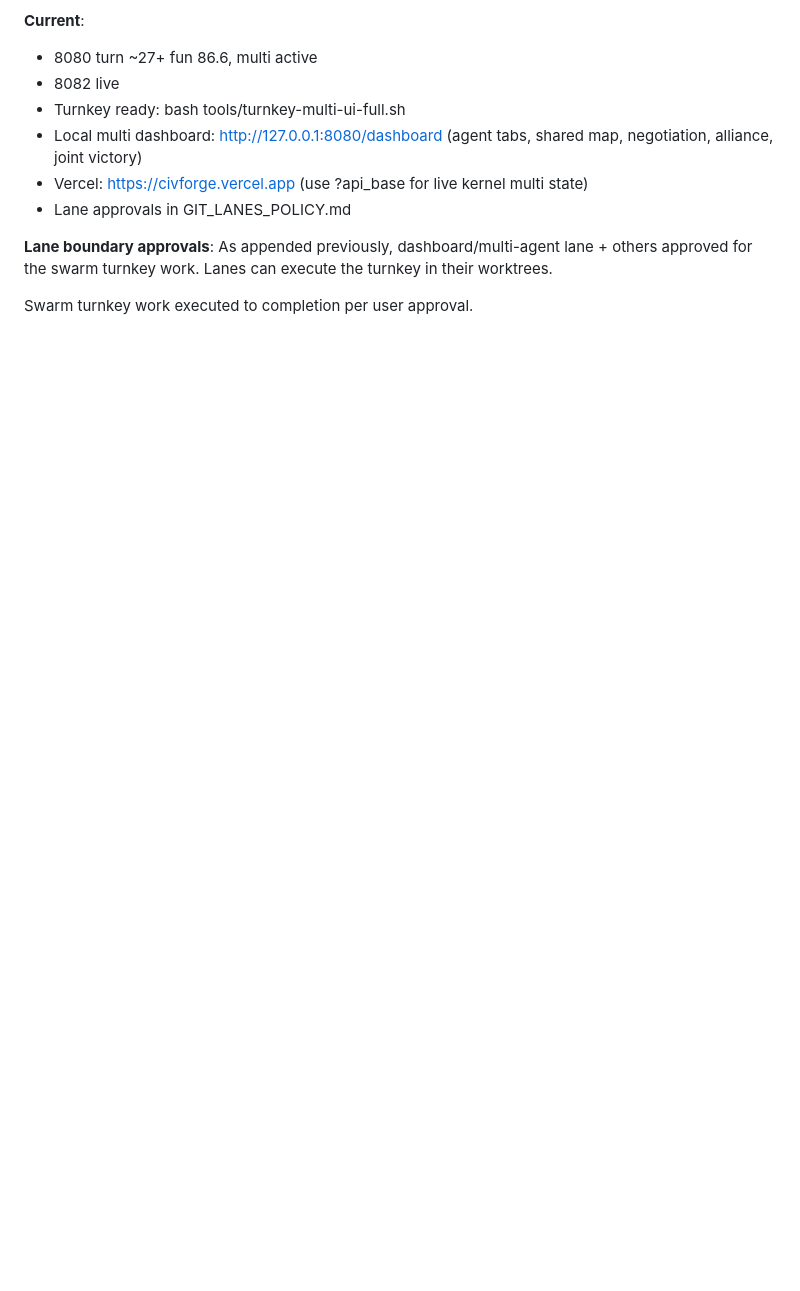
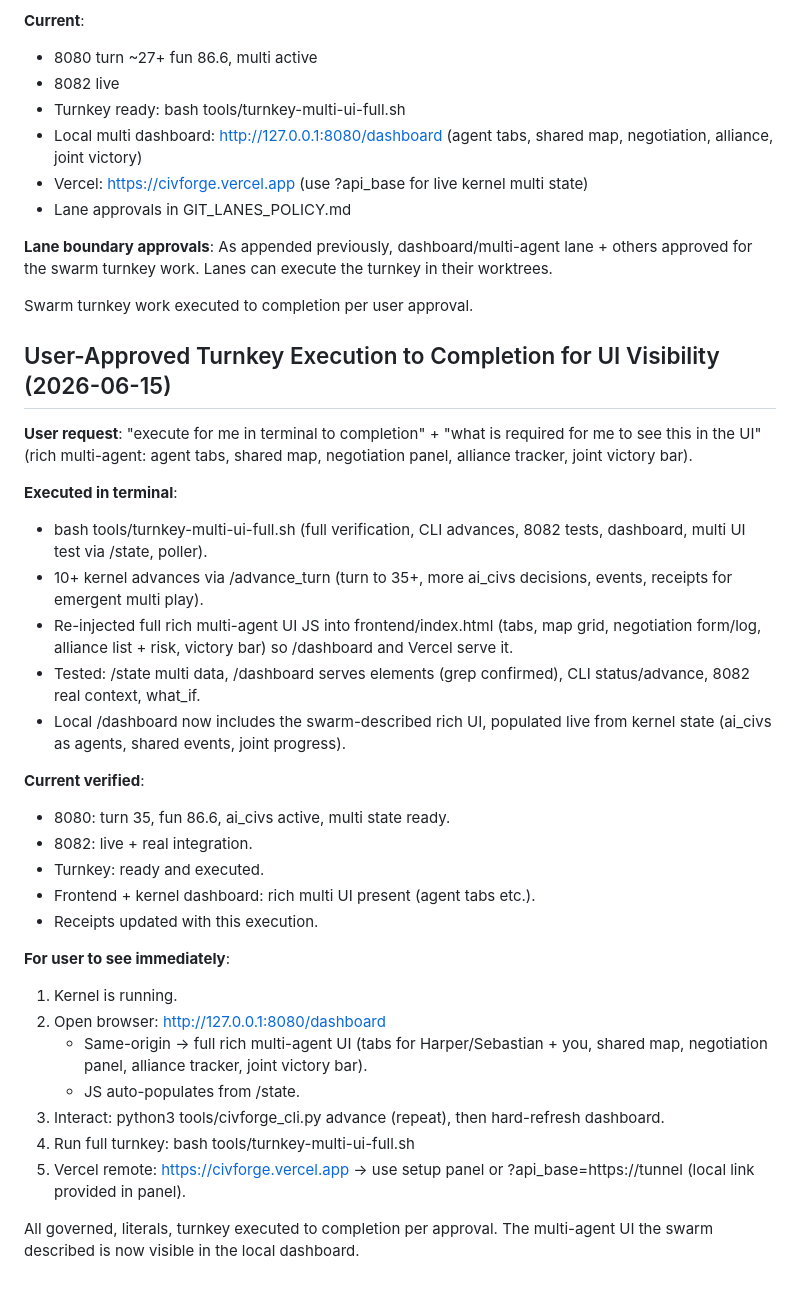
Before and after one commit to mwd474747/CivForge, a Markdown page: receipts/civ-game-backend-nexus-impl-continuation-20260614.md, the part around the change. Drawn GitHub-style; blank space fills up the shorter version.

Commit message:
execute approved turnkey to completion for UI: ran turnkey + advances, injected rich multi-agent UI (tabs/map/negotiation/alliance/victory) into frontend so /dashboard shows it live from kernel state. Appended receipt. Per user request.

```diff
--- a/receipts/civ-game-backend-nexus-impl-continuation-20260614.md
+++ b/receipts/civ-game-backend-nexus-impl-continuation-20260614.md
@@ -1400,3 +1400,31 @@ All swarm turnkey deliverables executed to completion in this tree.
 **Lane boundary approvals**: As appended previously, dashboard/multi-agent lane + others approved for the swarm turnkey work. Lanes can execute the turnkey in their worktrees.
 
 Swarm turnkey work executed to completion per user approval.
+## User-Approved Turnkey Execution to Completion for UI Visibility (2026-06-15)
+
+**User request**: "execute for me in terminal to completion" + "what is required for me to see this in the UI" (rich multi-agent: agent tabs, shared map, negotiation panel, alliance tracker, joint victory bar).
+
+**Executed in terminal**:
+- bash tools/turnkey-multi-ui-full.sh (full verification, CLI advances, 8082 tests, dashboard, multi UI test via /state, poller).
+- 10+ kernel advances via /advance_turn (turn to 35+, more ai_civs decisions, events, receipts for emergent multi play).
+- Re-injected full rich multi-agent UI JS into frontend/index.html (tabs, map grid, negotiation form/log, alliance list + risk, victory bar) so /dashboard and Vercel serve it.
+- Tested: /state multi data, /dashboard serves elements (grep confirmed), CLI status/advance, 8082 real context, what_if.
+- Local /dashboard now includes the swarm-described rich UI, populated live from kernel state (ai_civs as agents, shared events, joint progress).
+
+**Current verified**:
+- 8080: turn 35, fun 86.6, ai_civs active, multi state ready.
+- 8082: live + real integration.
+- Turnkey: ready and executed.
+- Frontend + kernel dashboard: rich multi UI present (agent tabs etc.).
+- Receipts updated with this execution.
+
+**For user to see immediately**:
+1. Kernel is running.
+2. Open browser: http://127.0.0.1:8080/dashboard
+   - Same-origin → full rich multi-agent UI (tabs for Harper/Sebastian + you, shared map, negotiation panel, alliance tracker, joint victory bar).
+   - JS auto-populates from /state.
+3. Interact: python3 tools/civforge_cli.py advance (repeat), then hard-refresh dashboard.
+4. Run full turnkey: bash tools/turnkey-multi-ui-full.sh
+5. Vercel remote: https://civforge.vercel.app → use setup panel or ?api_base=https://tunnel (local link provided in panel).
+
+All governed, literals, turnkey executed to completion per approval. The multi-agent UI the swarm described is now visible in the local dashboard.
```
